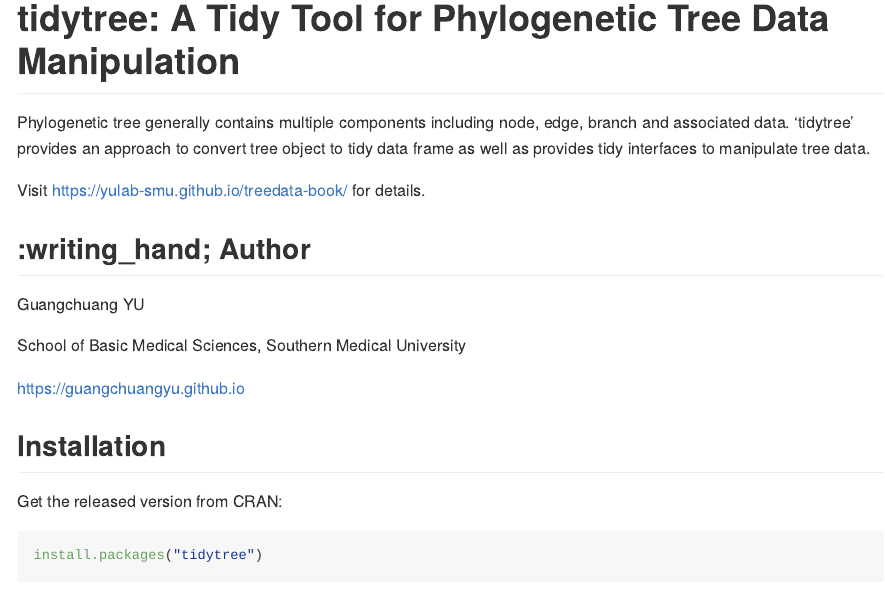
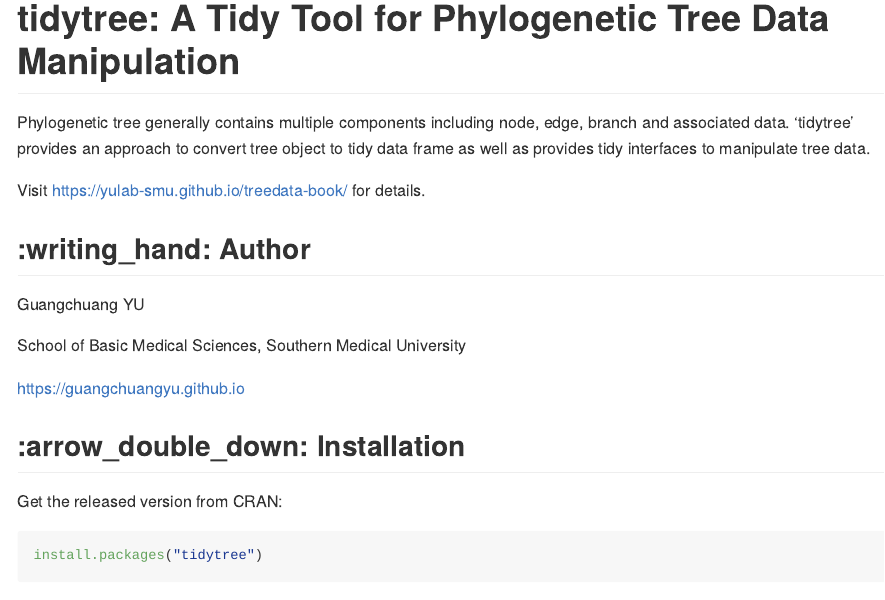
Before and after one commit to YuLab-SMU/tidytree, an R Markdown document (README.Rmd): the page in a window 1100 px wide, from its top. The pictures show the output file README.md that the author committed with the source, drawn offline in the style of GitHub; badge pictures from the web are left out.

Commit message:
update docs

```diff
--- a/README.Rmd
+++ b/README.Rmd
@@ -28,7 +28,7 @@
 Visit <https://yulab-smu.github.io/treedata-book/> for details.
 
 
-## :writing_hand; Author
+## :writing_hand: Author
 
 Guangchuang YU
 
@@ -41,7 +41,7 @@
 
 
 
-## Installation
+## :arrow_double_down: Installation
 
 Get the released version from CRAN:
 
```
Also changed, not shown: README.md.
